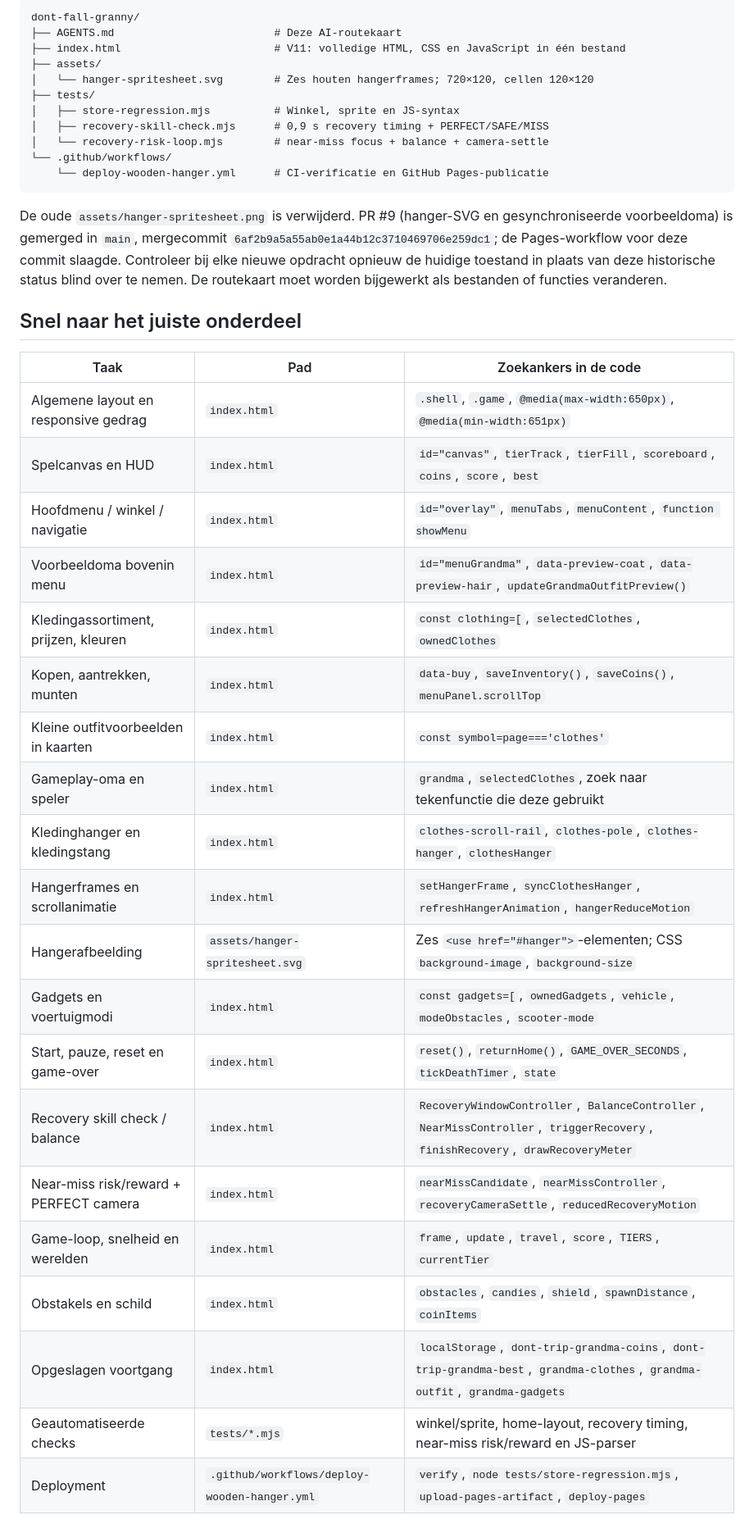
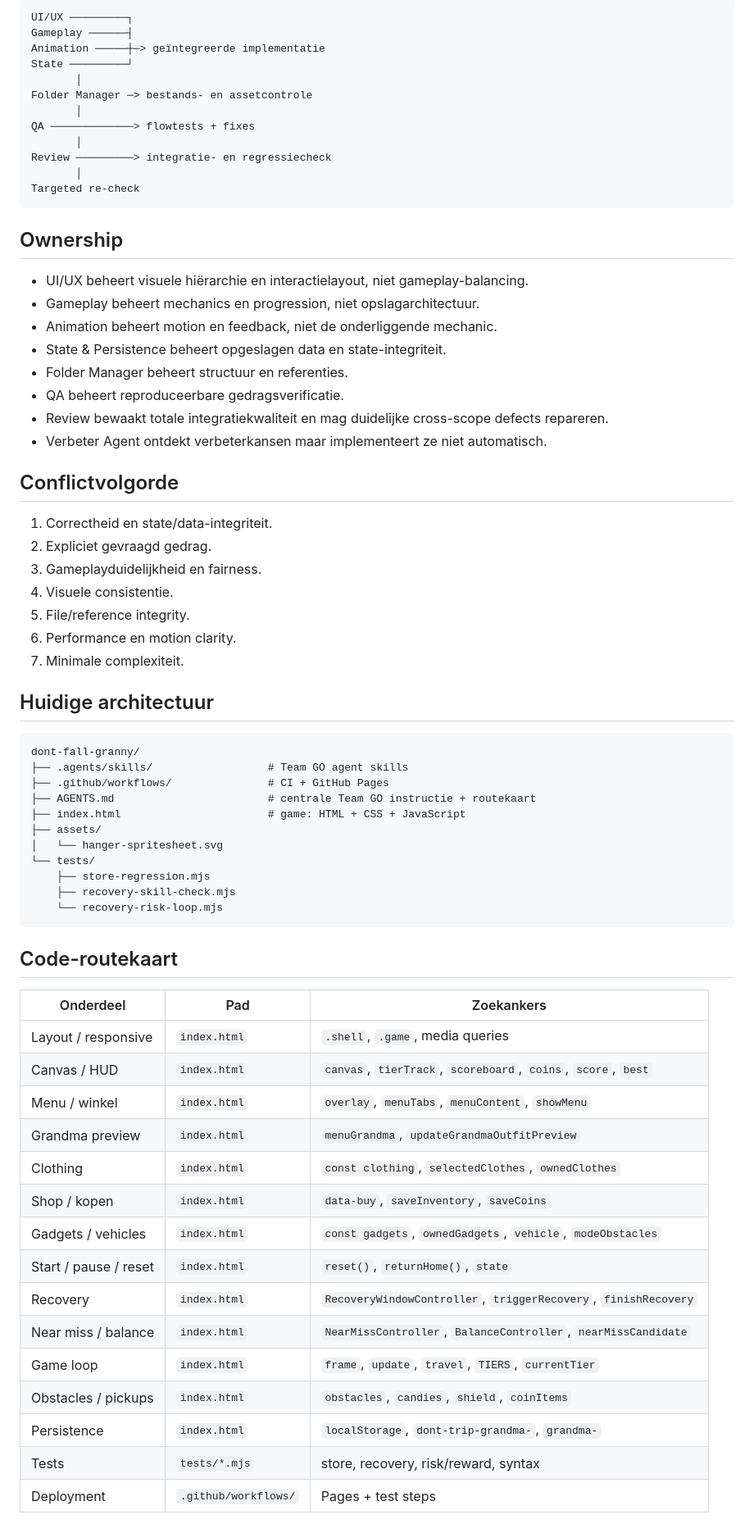
Before and after one commit to wanderwerkhoven-afk/dont-fall-granny, a Markdown page: AGENTS.md, the part around one of its changes. Shown at 82% size. Rendered like a GitHub page.

Commit message:
chore: adopt Team GO workflow for Don't Fall Granny

````diff
--- a/AGENTS.md
+++ b/AGENTS.md
@@ -6,42 +54,70 @@ Lees dit bestand vóór iedere wijziging. Het beschrijft vindplaatsen, geen verv
 
 ```text
-dont-fall-granny/
-├── AGENTS.md                         # Deze AI-routekaart
-├── index.html                        # V11: volledige HTML, CSS en JavaScript in één bestand
-├── assets/
-│   └── hanger-spritesheet.svg        # Zes houten hangerframes; 720×120, cellen 120×120
-├── tests/
-│   ├── store-regression.mjs          # Winkel, sprite en JS-syntax
-│   ├── recovery-skill-check.mjs      # 0,9 s recovery timing + PERFECT/SAFE/MISS
-│   └── recovery-risk-loop.mjs        # near-miss focus + balance + camera-settle
-└── .github/workflows/
-    └── deploy-wooden-hanger.yml      # CI-verificatie en GitHub Pages-publicatie
+UI/UX ─────────┐
+Gameplay ──────┤
+Animation ─────┼─> geïntegreerde implementatie
+State ─────────┘
+       │
+Folder Manager ─> bestands- en assetcontrole
+       │
+QA ─────────────> flowtests + fixes
+       │
+Review ─────────> integratie- en regressiecheck
+       │
+Targeted re-check
 ```
 
-De oude `assets/hanger-spritesheet.png` is verwijderd. PR #9 (hanger-SVG en gesynchroniseerde voorbeeldoma) is gemerged in `main`, mergecommit `6af2b9a5a55ab0e1a44b12c3710469706e259dc1`; de Pages-workflow voor deze commit slaagde. Controleer bij elke nieuwe opdracht opnieuw de huidige toestand in plaats van deze historische status blind over te nemen. De routekaart moet worden bijgewerkt als bestanden of functies veranderen.
+## Ownership
+- UI/UX beheert visuele hiërarchie en interactielayout, niet gameplay-balancing.
+- Gameplay beheert mechanics en progression, niet opslagarchitectuur.
+- Animation beheert motion en feedback, niet de onderliggende mechanic.
+- State & Persistence beheert opgeslagen data en state-integriteit.
+- Folder Manager beheert structuur en referenties.
+- QA beheert reproduceerbare gedragsverificatie.
+- Review bewaakt totale integratiekwaliteit en mag duidelijke cross-scope defects repareren.
+- Verbeter Agent ontdekt verbeterkansen maar implementeert ze niet automatisch.
 
-## Snel naar het juiste onderdeel
+## Conflictvolgorde
+1. Correctheid en state/data-integriteit.
+2. Expliciet gevraagd gedrag.
+3. Gameplayduidelijkheid en fairness.
+4. Visuele consistentie.
+5. File/reference integrity.
+6. Performance en motion clarity.
+7. Minimale complexiteit.
 
-| Taak | Pad | Zoekankers in de code |
+## Huidige architectuur
+```text
+dont-fall-granny/
+├── .agents/skills/                  # Team GO agent skills
+├── .github/workflows/               # CI + GitHub Pages
+├── AGENTS.md                        # centrale Team GO instructie + routekaart
+├── index.html                       # game: HTML + CSS + JavaScript
+├── assets/
+│   └── hanger-spritesheet.svg
+└── tests/
+    ├── store-regression.mjs
+    ├── recovery-skill-check.mjs
+    └── recovery-risk-loop.mjs
+```
+
+## Code-routekaart
+
+| Onderdeel | Pad | Zoekankers |
 | --- | --- | --- |
-| Algemene layout en responsive gedrag | `index.html` | `.shell`, `.game`, `@media(max-width:650px)`, `@media(min-width:651px)` |
-| Spelcanvas en HUD | `index.html` | `id="canvas"`, `tierTrack`, `tierFill`, `scoreboard`, `coins`, `score`, `best` |
-| Hoofdmenu / winkel / navigatie | `index.html` | `id="overlay"`, `menuTabs`, `menuContent`, `function showMenu` |
-| Voorbeeldoma bovenin menu | `index.html` | `id="menuGrandma"`, `data-preview-coat`, `data-preview-hair`, `updateGrandmaOutfitPreview()` |
-| Kledingassortiment, prijzen, kleuren | `index.html` | `const clothing=[`, `selectedClothes`, `ownedClothes` |
-| Kopen, aantrekken, munten | `index.html` | `data-buy`, `saveInventory()`, `saveCoins()`, `menuPanel.scrollTop` |
-| Kleine outfitvoorbeelden in kaarten | `index.html` | `const symbol=page==='clothes'` |
-| Gameplay-oma en speler | `index.html` | `grandma`, `selectedClothes`, zoek naar tekenfunctie die deze gebruikt |
-| Kledinghanger en kledingstang | `index.html` | `clothes-scroll-rail`, `clothes-pole`, `clothes-hanger`, `clothesHanger` |
-| Hangerframes en scrollanimatie | `index.html` | `setHangerFrame`, `syncClothesHanger`, `refreshHangerAnimation`, `hangerReduceMotion` |
-| Hangerafbeelding | `assets/hanger-spritesheet.svg` | Zes `<use href="#hanger">`-elementen; CSS `background-image`, `background-size` |
-| Gadgets en voertuigmodi | `index.html` | `const gadgets=[`, `ownedGadgets`, `vehicle`, `modeObstacles`, `scooter-mode` |
-| Start, pauze, reset en game-over | `index.html` | `reset()`, `returnHome()`, `GAME_OVER_SECONDS`, `tickDeathTimer`, `state` |
-| Recovery skill check / balance | `index.html` | `RecoveryWindowController`, `BalanceController`, `NearMissController`, `triggerRecovery`, `finishRecovery`, `drawRecoveryMeter` |
-| Near-miss risk/reward + PERFECT camera | `index.html` | `nearMissCandidate`, `nearMissController`, `recoveryCameraSettle`, `reducedRecoveryMotion` |
-| Game-loop, snelheid en werelden | `index.html` | `frame`, `update`, `travel`, `score`, `TIERS`, `currentTier` |
-| Obstakels en schild | `index.html` | `obstacles`, `candies`, `shield`, `spawnDistance`, `coinItems` |
-| Opgeslagen voortgang | `index.html` | `localStorage`, `dont-trip-grandma-coins`, `dont-trip-grandma-best`, `grandma-clothes`, `grandma-outfit`, `grandma-gadgets` |
-| Geautomatiseerde checks | `tests/*.mjs` | winkel/sprite, home-layout, recovery timing, near-miss risk/reward en JS-parser |
-| Deployment | `.github/workflows/deploy-wooden-hanger.yml` | `verify`, `node tests/store-regression.mjs`, `upload-pages-artifact`, `deploy-pages` |
+| Layout / responsive | `index.html` | `.shell`, `.game`, media queries |
+| Canvas / HUD | `index.html` | `canvas`, `tierTrack`, `scoreboard`, `coins`, `score`, `best` |
+| Menu / winkel | `index.html` | `overlay`, `menuTabs`, `menuContent`, `showMenu` |
+| Grandma preview | `index.html` | `menuGrandma`, `updateGrandmaOutfitPreview` |
+| Clothing | `index.html` | `const clothing`, `selectedClothes`, `ownedClothes` |
+| Shop / kopen | `index.html` | `data-buy`, `saveInventory`, `saveCoins` |
+| Gadgets / vehicles | `index.html` | `const gadgets`, `ownedGadgets`, `vehicle`, `modeObstacles` |
+| Start / pause / reset | `index.html` | `reset()`, `returnHome()`, `state` |
+| Recovery | `index.html` | `RecoveryWindowController`, `triggerRecovery`, `finishRecovery` |
+| Near miss / balance | `index.html` | `NearMissController`, `BalanceController`, `nearMissCandidate` |
+| Game loop | `index.html` | `frame`, `update`, `travel`, `TIERS`, `currentTier` |
+| Obstacles / pickups | `index.html` | `obstacles`, `candies`, `shield`, `coinItems` |
+| Persistence | `index.html` | `localStorage`, `dont-trip-grandma-`, `grandma-` |
+| Tests | `tests/*.mjs` | store, recovery, risk/reward, syntax |
+| Deployment | `.github/workflows/` | Pages + test steps |
 
````
Also changed, not shown: other parts of AGENTS.md (+58 -20 lines).
